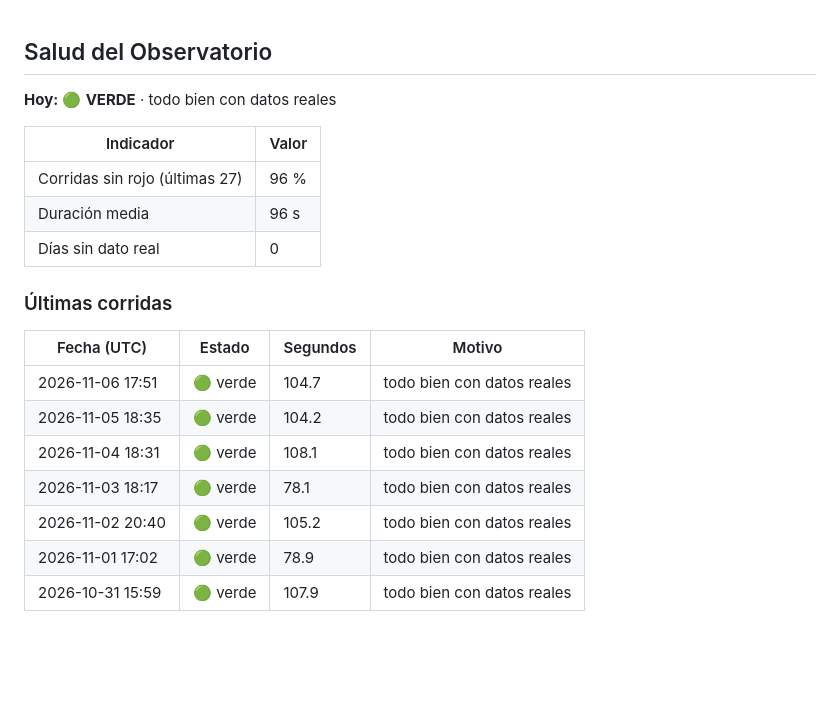
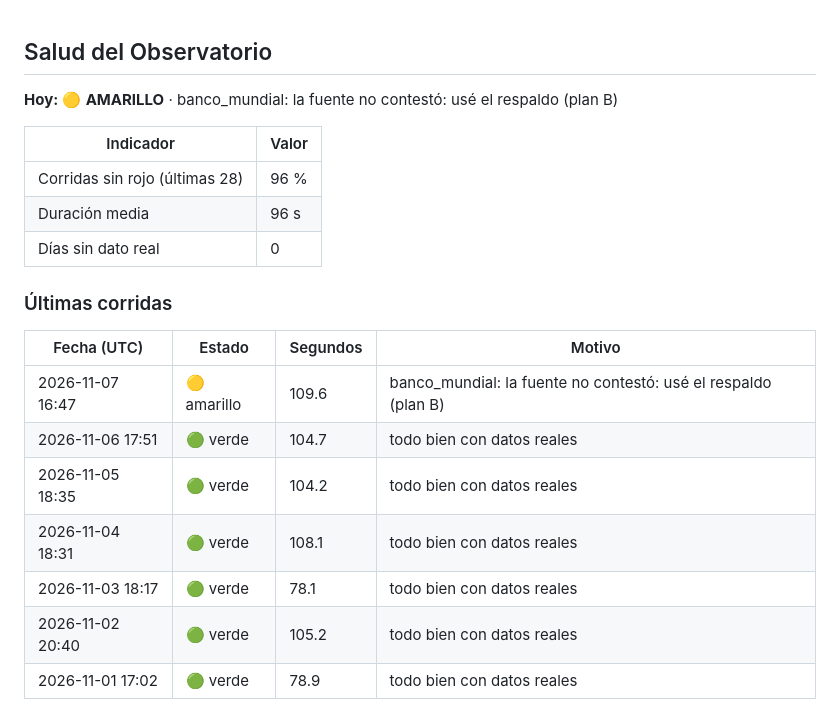
Before and after one commit to uide-programacion-inteligencia-mercados/proyecto-faro-docente, a Markdown page: logs/estado.md, the part around the change. Rendered like a GitHub page; blank space fills up the shorter version.

Commit message:
Corrida 39 del 2026-11-07 (success)

```diff
--- a/logs/estado.md
+++ b/logs/estado.md
@@ -1,20 +1,20 @@
 ## Salud del Observatorio
 
-**Hoy:** 🟢 **VERDE** · todo bien con datos reales
+**Hoy:** 🟡 **AMARILLO** · banco_mundial: la fuente no contestó: usé el respaldo (plan B)
 
 | Indicador | Valor |
 |---|---|
-| Corridas sin rojo (últimas 27) | 96 % |
+| Corridas sin rojo (últimas 28) | 96 % |
 | Duración media | 96 s |
 | Días sin dato real | 0 |
 
 ### Últimas corridas
 | Fecha (UTC) | Estado | Segundos | Motivo |
 |---|---|---|---|
+| 2026-11-07 16:47 | 🟡 amarillo | 109.6 | banco_mundial: la fuente no contestó: usé el respaldo (plan B) |
 | 2026-11-06 17:51 | 🟢 verde | 104.7 | todo bien con datos reales |
 | 2026-11-05 18:35 | 🟢 verde | 104.2 | todo bien con datos reales |
 | 2026-11-04 18:31 | 🟢 verde | 108.1 | todo bien con datos reales |
 | 2026-11-03 18:17 | 🟢 verde | 78.1 | todo bien con datos reales |
 | 2026-11-02 20:40 | 🟢 verde | 105.2 | todo bien con datos reales |
 | 2026-11-01 17:02 | 🟢 verde | 78.9 | todo bien con datos reales |
-| 2026-10-31 15:59 | 🟢 verde | 107.9 | todo bien con datos reales |
```
Also changed, not shown: reports/reporte_2026-11-07.md (added, +56 -0 lines), reports/ultimo.md (+11 -11 lines), reports/precio_m2_2026-11-07.png (added), 10 other files.
